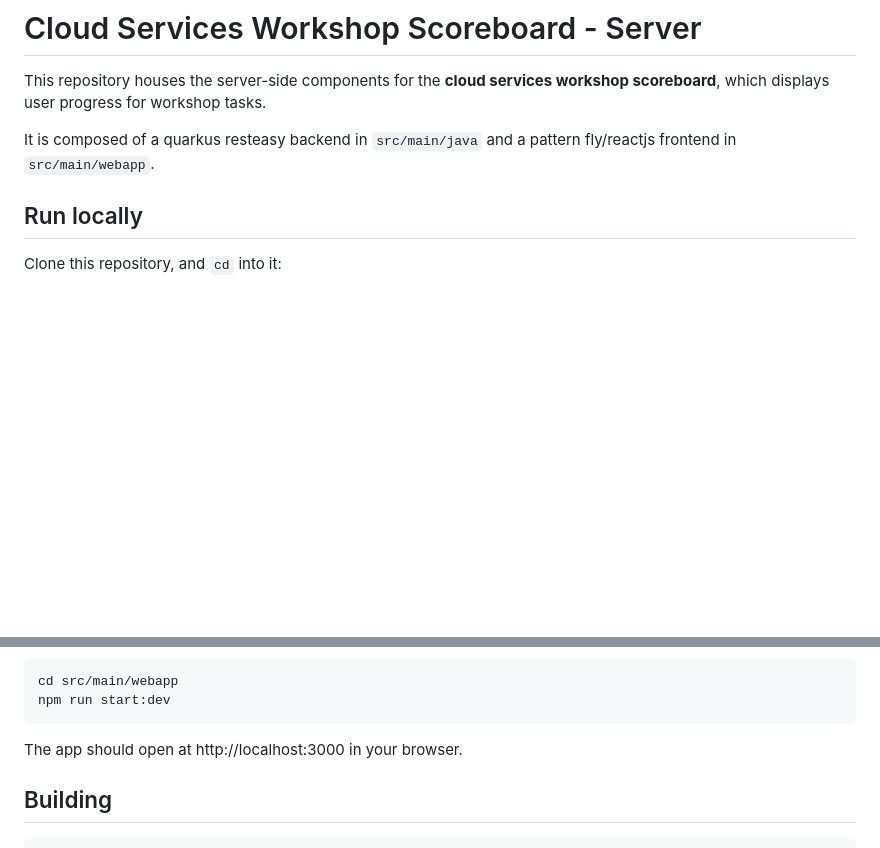
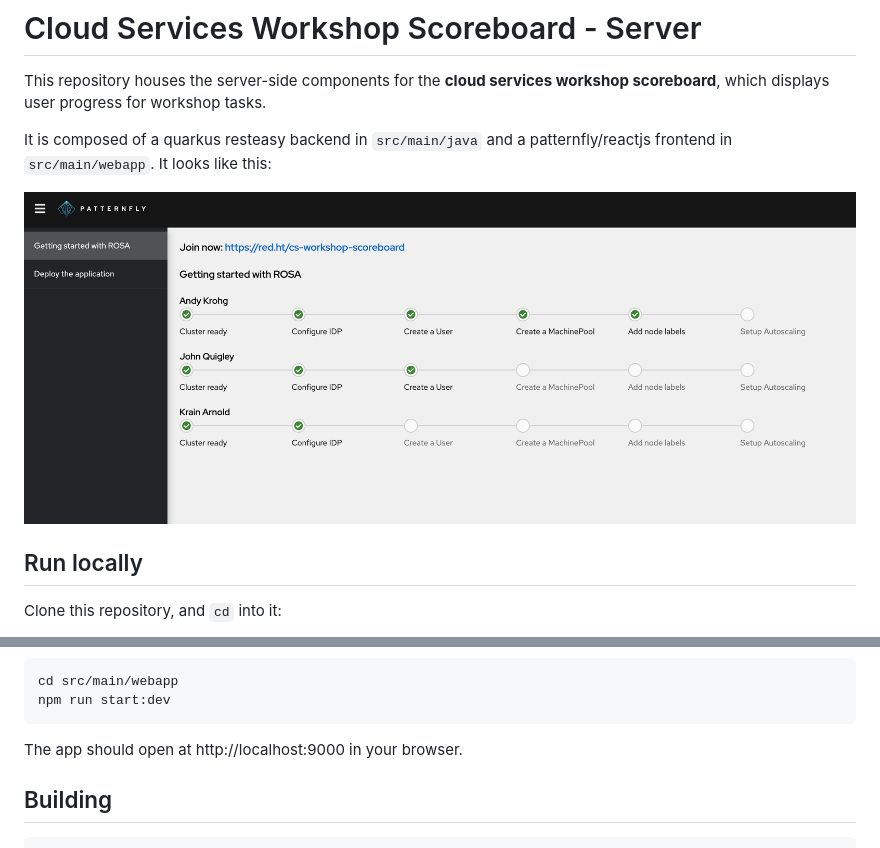
Before and after one commit to andykrohg/cs-workshop-scoreboard-server, a Markdown page: README.md, 2 parts joined by grey strips. Rendered like a GitHub page; pictures changed too: images/server_view.png (added); blank space fills up the shorter version.

Commit message:
Add join link and screenshot to README

````diff
--- a/README.md
+++ b/README.md
@@ -1,7 +1,9 @@
 # Cloud Services Workshop Scoreboard - Server
 This repository houses the server-side components for the **cloud services workshop scoreboard**, which displays user progress for workshop tasks.
 
-It is composed of a quarkus resteasy backend in `src/main/java` and a pattern fly/reactjs frontend in `src/main/webapp`.
+It is composed of a quarkus resteasy backend in `src/main/java` and a patternfly/reactjs frontend in `src/main/webapp`. It looks like this:
+
+![Server View](images/server_view.png)
 
 ## Run locally
 Clone this repository, and `cd` into it:
@@ -20,7 +22,7 @@ To start the frontend in dev mode, open a new terminal, and run:
 cd src/main/webapp
 npm run start:dev
 ```
-The app should open at http://localhost:3000 in your browser.
+The app should open at http://localhost:9000 in your browser.
 
 ## Building
 ```bash
````
Also changed, not shown: 2 other files.
